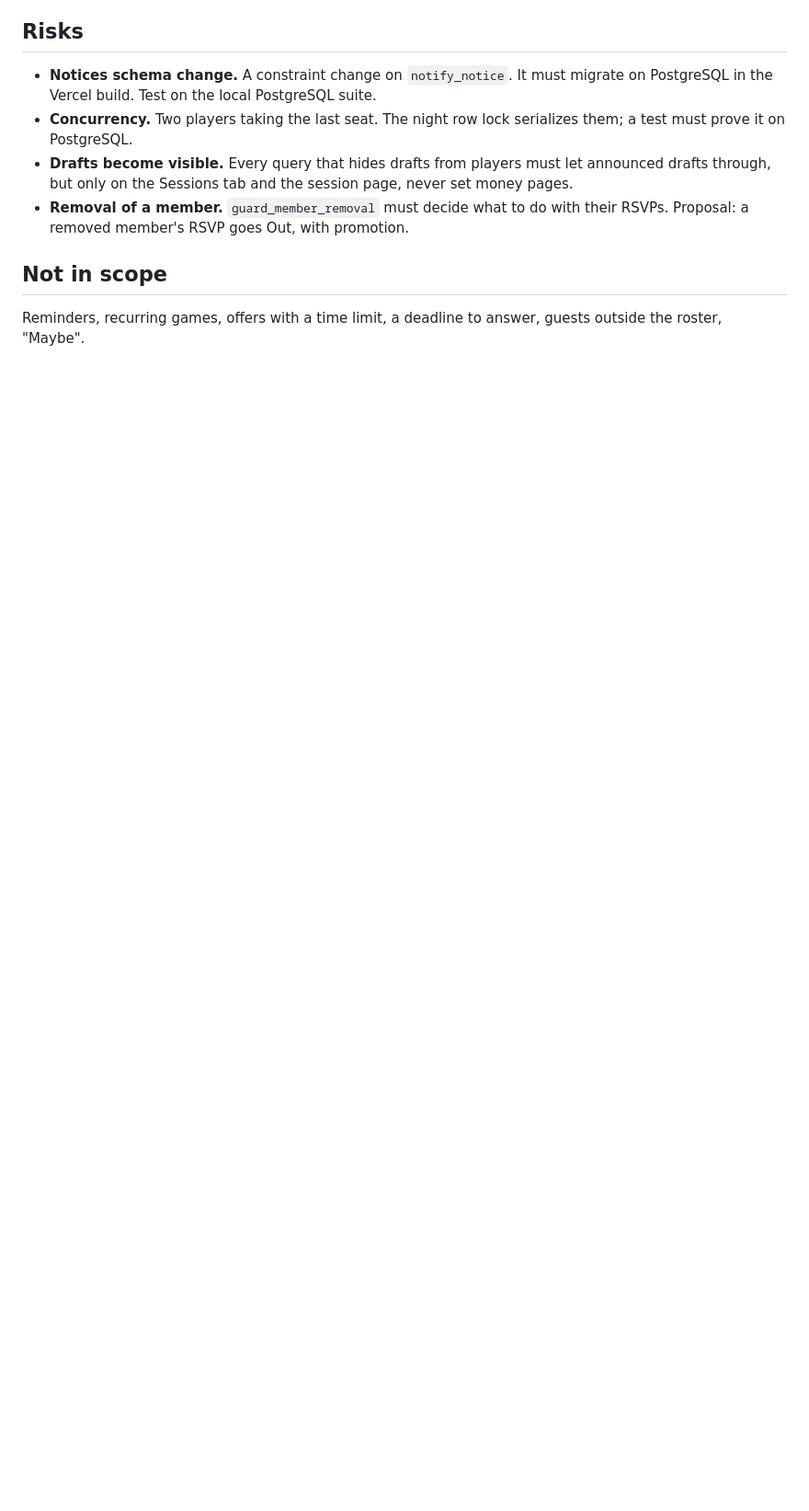
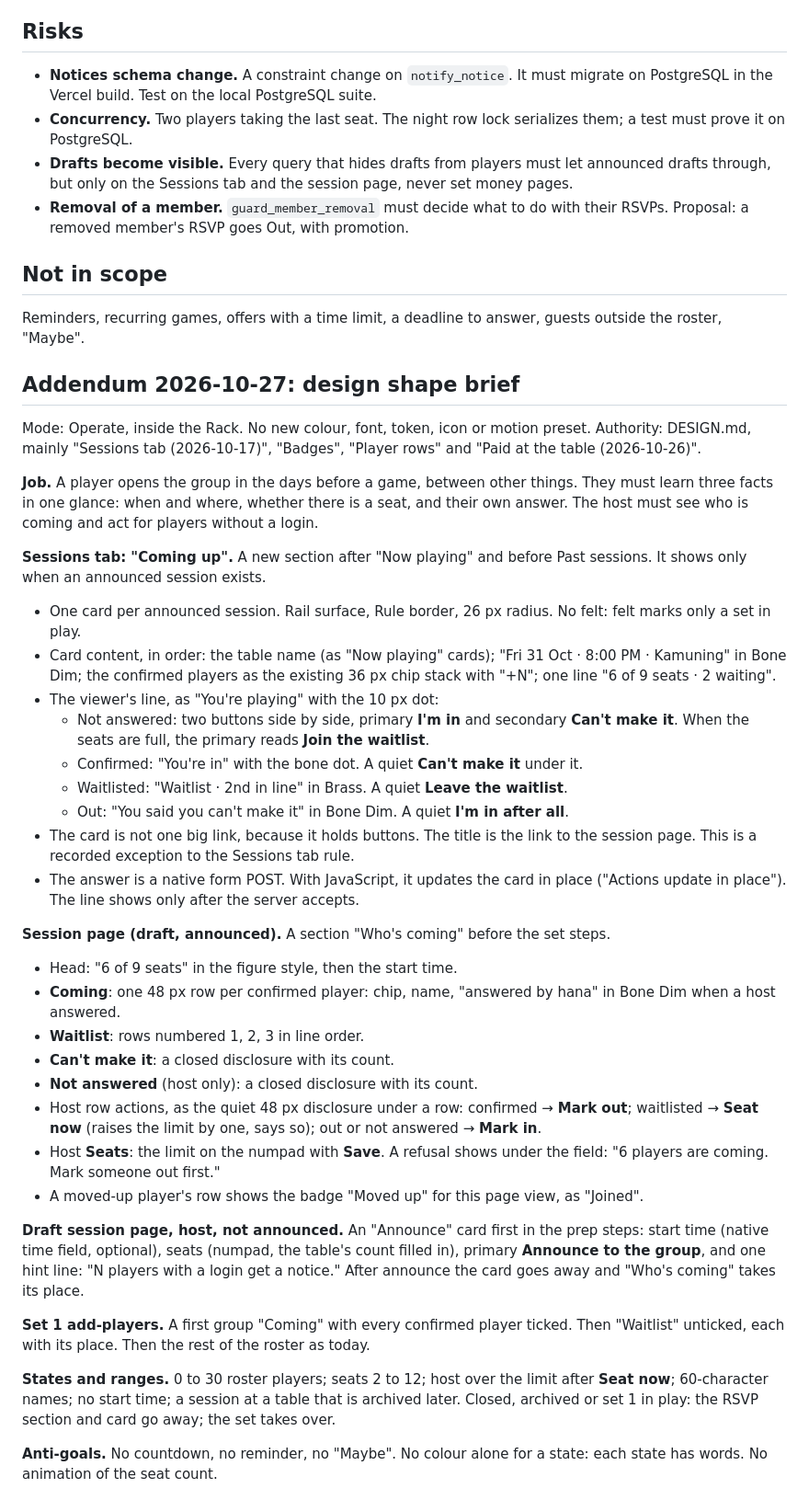
Before and after one commit to ShmuelNg1212/PokerNights, a Markdown page: doc/study/1793109872_rsvp_waitlist.md, the part around the change. Shown at 92% size. GitHub-like rendering; blank space fills up the shorter version.

Commit message:
docs: add the RSVP design shape brief to the study
Co-Authored-By: Claude Opus 5.5 <noreply@anthropic.com>

```diff
--- a/doc/study/1793109872_rsvp_waitlist.md
+++ b/doc/study/1793109872_rsvp_waitlist.md
@@ -105,3 +105,40 @@ Notice kinds to add: `announced` ("Ace table · Fri 8:00 PM. Are you in?"), `sea
 ## Not in scope
 
 Reminders, recurring games, offers with a time limit, a deadline to answer, guests outside the roster, "Maybe".
+
+## Addendum 2026-10-27: design shape brief
+
+Mode: Operate, inside the Rack. No new colour, font, token, icon or motion preset. Authority: DESIGN.md, mainly "Sessions tab (2026-10-17)", "Badges", "Player rows" and "Paid at the table (2026-10-26)".
+
+**Job.** A player opens the group in the days before a game, between other things. They must learn three facts in one glance: when and where, whether there is a seat, and their own answer. The host must see who is coming and act for players without a login.
+
+**Sessions tab: "Coming up".** A new section after "Now playing" and before Past sessions. It shows only when an announced session exists.
+
+- One card per announced session. Rail surface, Rule border, 26 px radius. No felt: felt marks only a set in play.
+- Card content, in order: the table name (as "Now playing" cards); "Fri 31 Oct · 8:00 PM · Kamuning" in Bone Dim; the confirmed players as the existing 36 px chip stack with "+N"; one line "6 of 9 seats · 2 waiting".
+- The viewer's line, as "You're playing" with the 10 px dot:
+  - Not answered: two buttons side by side, primary **I'm in** and secondary **Can't make it**. When the seats are full, the primary reads **Join the waitlist**.
+  - Confirmed: "You're in" with the bone dot. A quiet **Can't make it** under it.
+  - Waitlisted: "Waitlist · 2nd in line" in Brass. A quiet **Leave the waitlist**.
+  - Out: "You said you can't make it" in Bone Dim. A quiet **I'm in after all**.
+- The card is not one big link, because it holds buttons. The title is the link to the session page. This is a recorded exception to the Sessions tab rule.
+- The answer is a native form POST. With JavaScript, it updates the card in place ("Actions update in place"). The line shows only after the server accepts.
+
+**Session page (draft, announced).** A section "Who's coming" before the set steps.
+
+- Head: "6 of 9 seats" in the figure style, then the start time.
+- **Coming**: one 48 px row per confirmed player: chip, name, "answered by hana" in Bone Dim when a host answered.
+- **Waitlist**: rows numbered 1, 2, 3 in line order.
+- **Can't make it**: a closed disclosure with its count.
+- **Not answered** (host only): a closed disclosure with its count.
+- Host row actions, as the quiet 48 px disclosure under a row: confirmed → **Mark out**; waitlisted → **Seat now** (raises the limit by one, says so); out or not answered → **Mark in**.
+- Host **Seats**: the limit on the numpad with **Save**. A refusal shows under the field: "6 players are coming. Mark someone out first."
+- A moved-up player's row shows the badge "Moved up" for this page view, as "Joined".
+
+**Draft session page, host, not announced.** An "Announce" card first in the prep steps: start time (native time field, optional), seats (numpad, the table's count filled in), primary **Announce to the group**, and one hint line: "N players with a login get a notice." After announce the card goes away and "Who's coming" takes its place.
+
+**Set 1 add-players.** A first group "Coming" with every confirmed player ticked. Then "Waitlist" unticked, each with its place. Then the rest of the roster as today.
+
+**States and ranges.** 0 to 30 roster players; seats 2 to 12; host over the limit after **Seat now**; 60-character names; no start time; a session at a table that is archived later. Closed, archived or set 1 in play: the RSVP section and card go away; the set takes over.
+
+**Anti-goals.** No countdown, no reminder, no "Maybe". No colour alone for a state: each state has words. No animation of the seat count.
```
